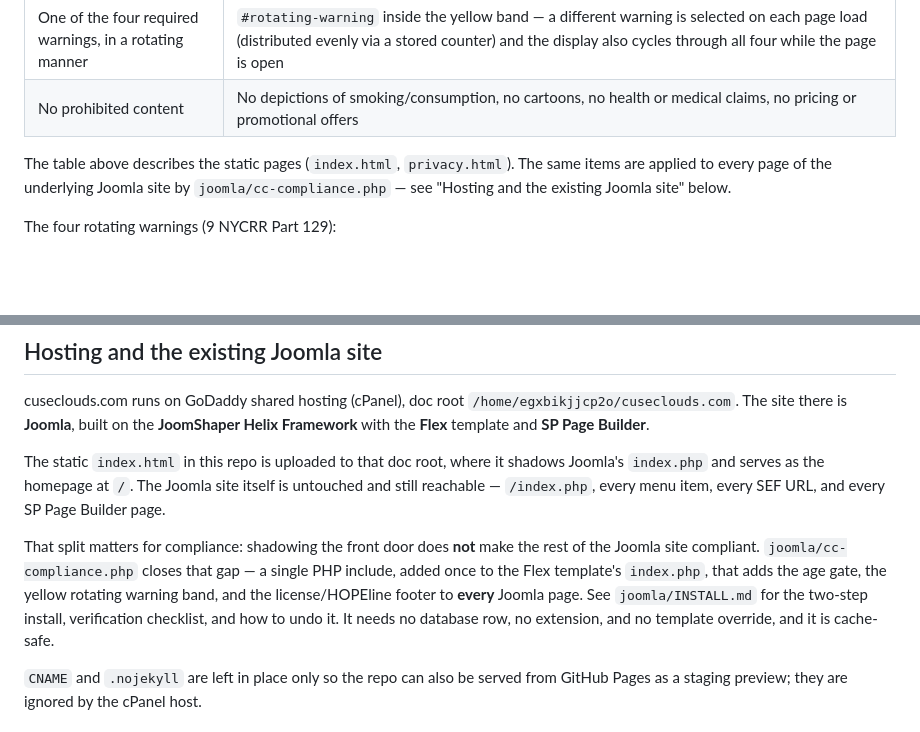
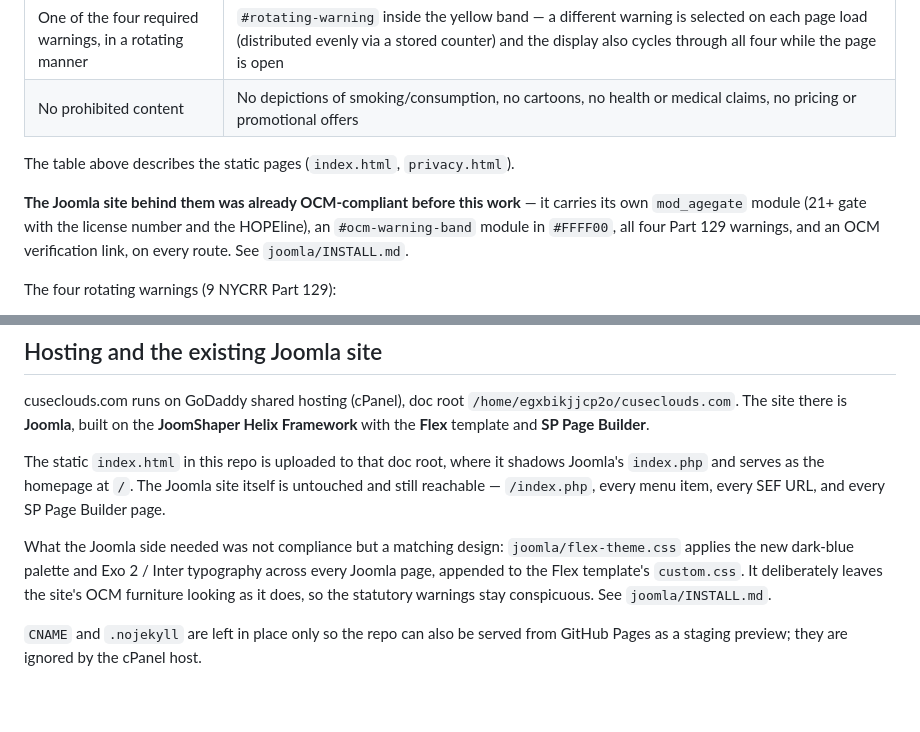
Before and after one commit to Nasserbklyn/abdullah-amer-wedding, a Markdown page: README.md, 2 parts joined by grey strips. Drawn GitHub-style; blank space fills up the shorter version.

```diff
--- a/README.md
+++ b/README.md
@@ -20,9 +20,12 @@ This site implements the website items from the OCM inspection correspondence:
 | One of the four required warnings, in a rotating manner | `#rotating-warning` inside the yellow band — a different warning is selected on each page load (distributed evenly via a stored counter) and the display also cycles through all four while the page is open |
 | No prohibited content | No depictions of smoking/consumption, no cartoons, no health or medical claims, no pricing or promotional offers |
 
-The table above describes the static pages (`index.html`, `privacy.html`). The
-same items are applied to every page of the underlying Joomla site by
-`joomla/cc-compliance.php` — see "Hosting and the existing Joomla site" below.
+The table above describes the static pages (`index.html`, `privacy.html`).
+
+**The Joomla site behind them was already OCM-compliant before this work** — it
+carries its own `mod_agegate` module (21+ gate with the license number and the
+HOPEline), an `#ocm-warning-band` module in `#FFFF00`, all four Part 129
+warnings, and an OCM verification link, on every route. See `joomla/INSTALL.md`.
 
 The four rotating warnings (9 NYCRR Part 129):
 
@@ -76,13 +79,11 @@ shadows Joomla's `index.php` and serves as the homepage at `/`. The Joomla site
 itself is untouched and still reachable — `/index.php`, every menu item, every
 SEF URL, and every SP Page Builder page.
 
-That split matters for compliance: shadowing the front door does **not** make
-the rest of the Joomla site compliant. `joomla/cc-compliance.php` closes that
-gap — a single PHP include, added once to the Flex template's `index.php`, that
-adds the age gate, the yellow rotating warning band, and the license/HOPEline
-footer to **every** Joomla page. See `joomla/INSTALL.md` for the two-step
-install, verification checklist, and how to undo it. It needs no database row,
-no extension, and no template override, and it is cache-safe.
+What the Joomla side needed was not compliance but a matching design:
+`joomla/flex-theme.css` applies the new dark-blue palette and Exo 2 / Inter
+typography across every Joomla page, appended to the Flex template's
+`custom.css`. It deliberately leaves the site's OCM furniture looking as it
+does, so the statutory warnings stay conspicuous. See `joomla/INSTALL.md`.
 
 `CNAME` and `.nojekyll` are left in place only so the repo can also be served
 from GitHub Pages as a staging preview; they are ignored by the cPanel host.
```
Also changed, not shown: joomla/INSTALL.md (+72 -86 lines).
